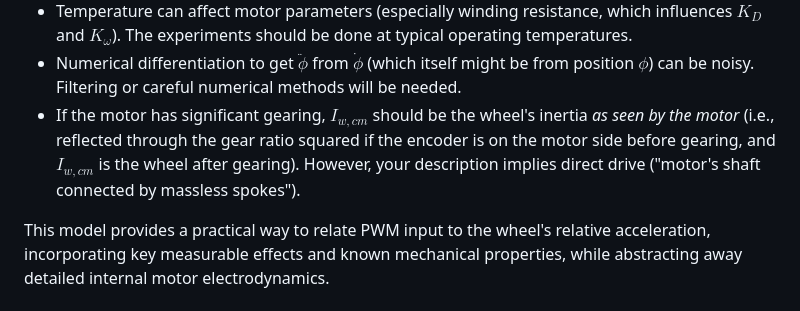
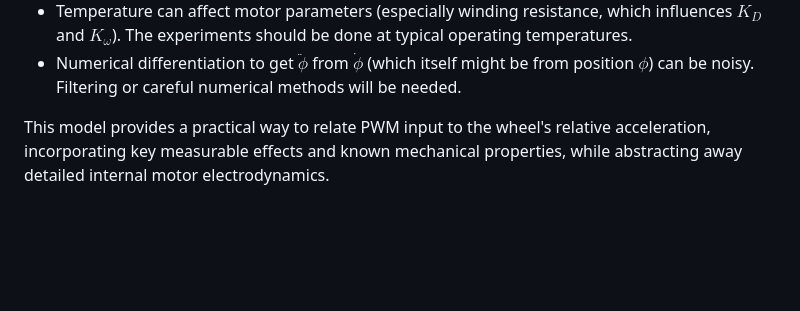
Before and after one commit to eduardo-ufmg/1DOF_balance_wheel, a Markdown page: reasoning/motor-acceleration-model.md, the part around the change. GitHub-like rendering; blank space fills up the shorter version.

```diff
--- a/reasoning/motor-acceleration-model.md
+++ b/reasoning/motor-acceleration-model.md
@@ -94,6 +94,5 @@ Where:
 * The effectiveness of $V_{eff} = D \cdot V$ depends on the PWM frequency being sufficiently high relative to the motor's electrical time constant.
 * Temperature can affect motor parameters (especially winding resistance, which influences $K_D$ and $K_{\omega}$). The experiments should be done at typical operating temperatures.
 * Numerical differentiation to get $\ddot{\phi}$ from $\dot{\phi}$ (which itself might be from position $\phi$) can be noisy. Filtering or careful numerical methods will be needed.
-* If the motor has significant gearing, $I_{w,cm}$ should be the wheel's inertia *as seen by the motor* (i.e., reflected through the gear ratio squared if the encoder is on the motor side before gearing, and $I_{w,cm}$ is the wheel after gearing). However, your description implies direct drive ("motor's shaft connected by massless spokes").
 
 This model provides a practical way to relate PWM input to the wheel's relative acceleration, incorporating key measurable effects and known mechanical properties, while abstracting away detailed internal motor electrodynamics.
```
